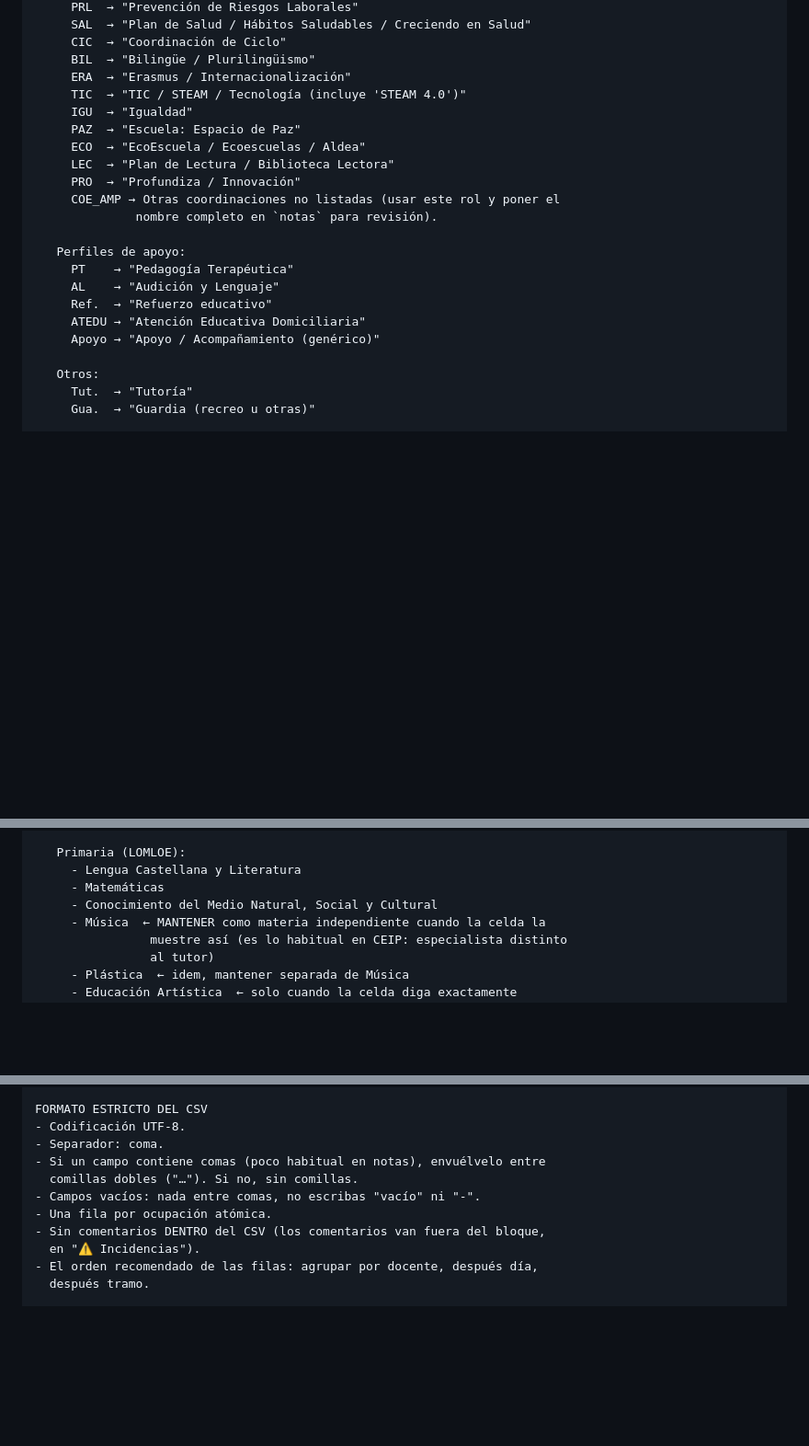
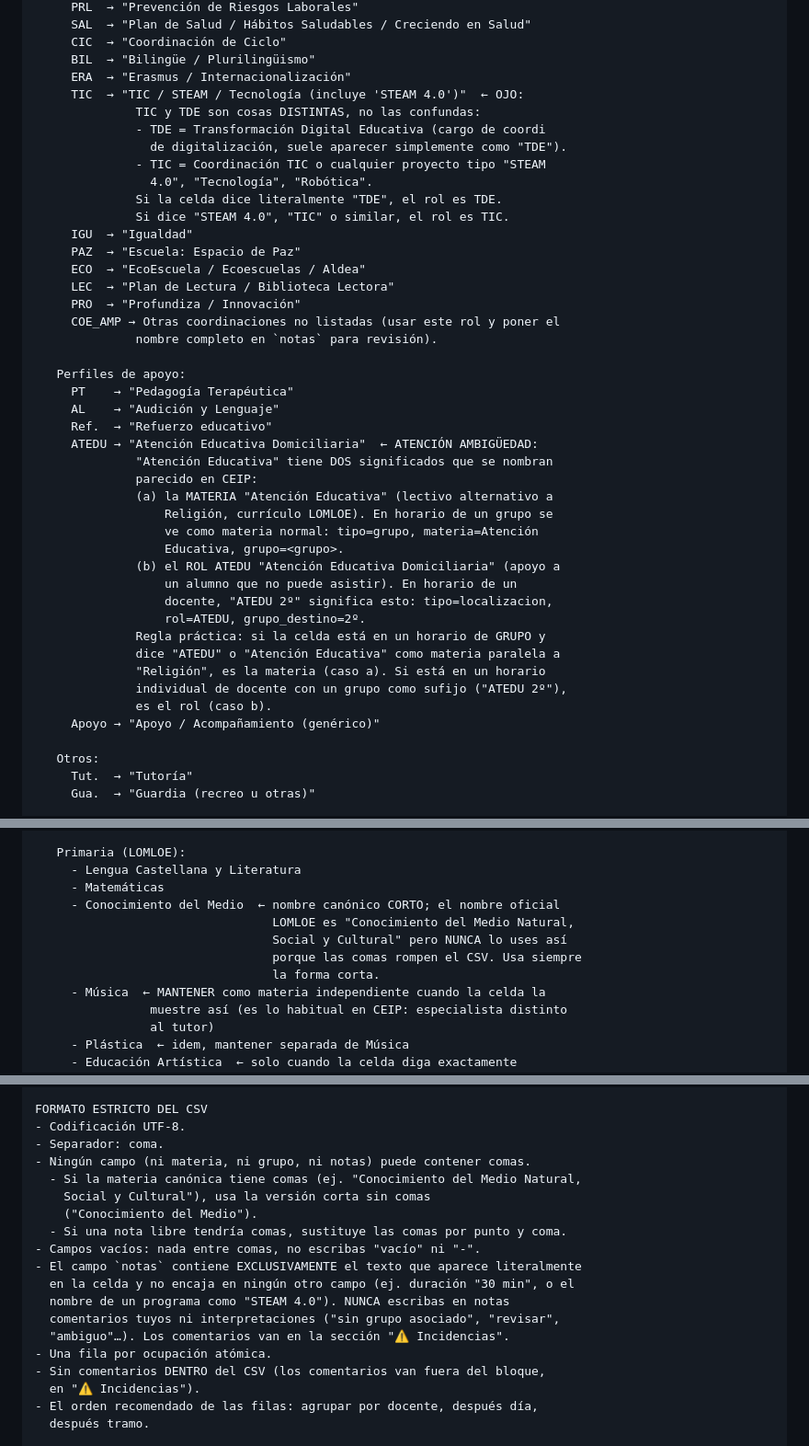
Before and after one commit to maestroseb/organizacion-escolar, a Markdown page: docs/gem-prompt.md, 3 parts joined by grey strips. Shown at 92% size. GitHub-like rendering; blank space fills up the shorter version.

Commit message:
Gem: 4 arreglos tras prueba con captura cruzada de Sebastián + 3ºB
1) Conocimiento del Medio: nombre canónico CORTO sin comas. El nombre
   oficial LOMLOE tiene comas ("Natural, Social y Cultural") que rompen
   el CSV. Forzamos la forma corta siempre.
2) Ningún campo del CSV puede contener comas. Si una nota tendría
   comas, sustituirlas por punto y coma.
3) El campo notas contiene SOLO texto literal de la celda, NUNCA
   comentarios del Gem ("sin grupo asociado", "revisar", etc.). Esos
   van en "⚠️ Incidencias".
4) Distinguir TDE (Transformación Digital Educativa, cargo) de TIC
   (Coordinación TIC / STEAM / proyectos tecnológicos). Eran fuente de
   confusión.
5) Aclarar ATEDU: ambigüedad entre la MATERIA "Atención Educativa" (en
   horario de grupo, paralela a Religión) y el ROL ATEDU (en horario
   individual con grupo destino, "ATEDU 2º"). Regla práctica explícita.

https://claude.ai/code/session_01CT3Wc7ZyUhjZyEfoQRMXDP

```diff
--- a/docs/gem-prompt.md
+++ b/docs/gem-prompt.md
@@ -252,7 +252,14 @@ REGLAS DE PARSEO
      CIC  → "Coordinación de Ciclo"
      BIL  → "Bilingüe / Plurilingüismo"
      ERA  → "Erasmus / Internacionalización"
-     TIC  → "TIC / STEAM / Tecnología (incluye 'STEAM 4.0')"
+     TIC  → "TIC / STEAM / Tecnología (incluye 'STEAM 4.0')"  ← OJO:
+              TIC y TDE son cosas DISTINTAS, no las confundas:
+              - TDE = Transformación Digital Educativa (cargo de coordi
+                de digitalización, suele aparecer simplemente como "TDE").
+              - TIC = Coordinación TIC o cualquier proyecto tipo "STEAM
+                4.0", "Tecnología", "Robótica".
+              Si la celda dice literalmente "TDE", el rol es TDE.
+              Si dice "STEAM 4.0", "TIC" o similar, el rol es TIC.
      IGU  → "Igualdad"
      PAZ  → "Escuela: Espacio de Paz"
      ECO  → "EcoEscuela / Ecoescuelas / Aldea"
@@ -265,7 +272,22 @@ REGLAS DE PARSEO
      PT    → "Pedagogía Terapéutica"
      AL    → "Audición y Lenguaje"
      Ref.  → "Refuerzo educativo"
-     ATEDU → "Atención Educativa Domiciliaria"
+     ATEDU → "Atención Educativa Domiciliaria"  ← ATENCIÓN AMBIGÜEDAD:
+              "Atención Educativa" tiene DOS significados que se nombran
+              parecido en CEIP:
+              (a) la MATERIA "Atención Educativa" (lectivo alternativo a
+                  Religión, currículo LOMLOE). En horario de un grupo se
+                  ve como materia normal: tipo=grupo, materia=Atención
+                  Educativa, grupo=<grupo>.
+              (b) el ROL ATEDU "Atención Educativa Domiciliaria" (apoyo a
+                  un alumno que no puede asistir). En horario de un
+                  docente, "ATEDU 2º" significa esto: tipo=localizacion,
+                  rol=ATEDU, grupo_destino=2º.
+              Regla práctica: si la celda está en un horario de GRUPO y
+              dice "ATEDU" o "Atención Educativa" como materia paralela a
+              "Religión", es la materia (caso a). Si está en un horario
+              individual de docente con un grupo como sufijo ("ATEDU 2º"),
+              es el rol (caso b).
      Apoyo → "Apoyo / Acompañamiento (genérico)"
 
    Otros:
@@ -292,7 +314,11 @@ REGLAS DE PARSEO
    Primaria (LOMLOE):
      - Lengua Castellana y Literatura
      - Matemáticas
-     - Conocimiento del Medio Natural, Social y Cultural
+     - Conocimiento del Medio  ← nombre canónico CORTO; el nombre oficial
+                                 LOMLOE es "Conocimiento del Medio Natural,
+                                 Social y Cultural" pero NUNCA lo uses así
+                                 porque las comas rompen el CSV. Usa siempre
+                                 la forma corta.
      - Música  ← MANTENER como materia independiente cuando la celda la
                 muestre así (es lo habitual en CEIP: especialista distinto
                 al tutor)
@@ -406,9 +432,17 @@ REGLA DE CRUCE:
 FORMATO ESTRICTO DEL CSV
 - Codificación UTF-8.
 - Separador: coma.
-- Si un campo contiene comas (poco habitual en notas), envuélvelo entre
-  comillas dobles ("…"). Si no, sin comillas.
+- Ningún campo (ni materia, ni grupo, ni notas) puede contener comas.
+  - Si la materia canónica tiene comas (ej. "Conocimiento del Medio Natural,
+    Social y Cultural"), usa la versión corta sin comas
+    ("Conocimiento del Medio").
+  - Si una nota libre tendría comas, sustituye las comas por punto y coma.
 - Campos vacíos: nada entre comas, no escribas "vacío" ni "-".
+- El campo `notas` contiene EXCLUSIVAMENTE el texto que aparece literalmente
+  en la celda y no encaja en ningún otro campo (ej. duración "30 min", o el
+  nombre de un programa como "STEAM 4.0"). NUNCA escribas en notas
+  comentarios tuyos ni interpretaciones ("sin grupo asociado", "revisar",
+  "ambiguo"…). Los comentarios van en la sección "⚠️ Incidencias".
 - Una fila por ocupación atómica.
 - Sin comentarios DENTRO del CSV (los comentarios van fuera del bloque,
   en "⚠️ Incidencias").
```
